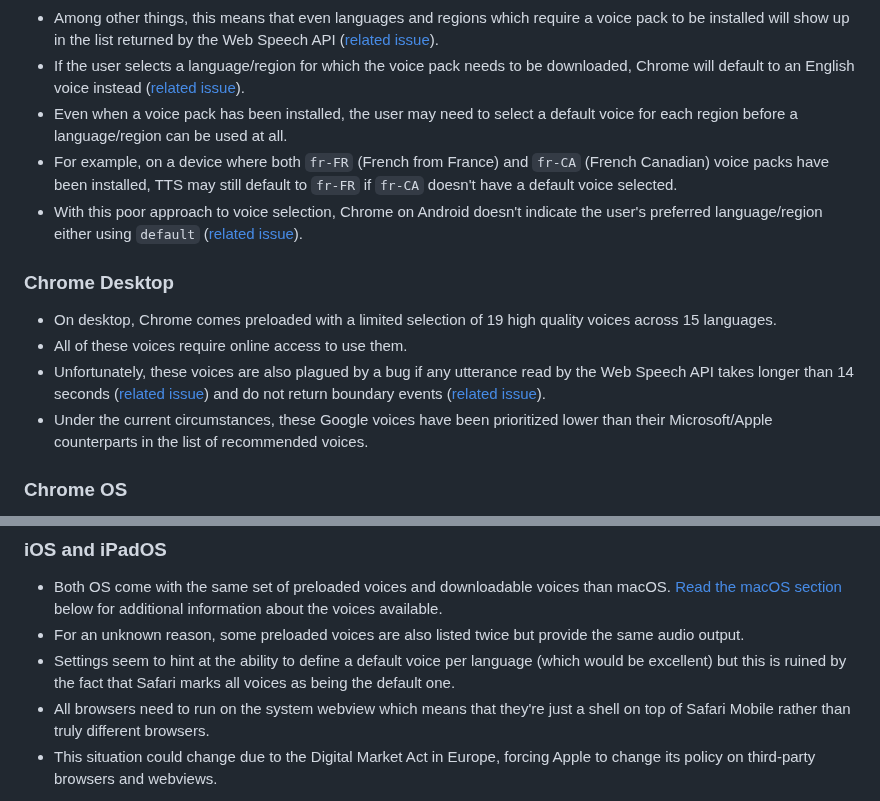
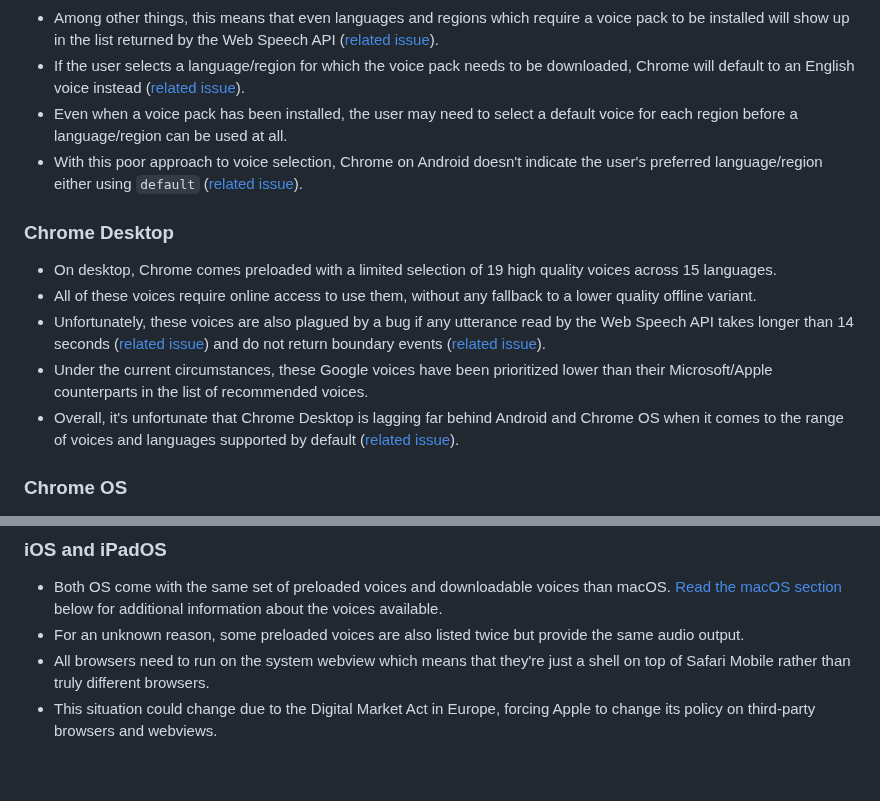
Before and after one commit to HadrienGardeur/web-speech-recommended-voices, a Markdown page: README.md, 2 parts joined by grey strips. Rendered like a GitHub page; blank space fills up the shorter version.

Commit message:
Added more references and tweaks to README

```diff
--- a/README.md
+++ b/README.md
@@ -244,15 +244,16 @@ Through the work done to document a list of recommended voices, I also ended up
 * Among other things, this means that even languages and regions which require a voice pack to be installed will show up in the list returned by the Web Speech API ([related issue](https://github.com/HadrienGardeur/web-speech-recommended-voices/issues/14)).
 * If the user selects a language/region for which the voice pack needs to be downloaded, Chrome will default to an English voice instead ([related issue](https://github.com/HadrienGardeur/web-speech-recommended-voices/issues/6)).
 * Even when a voice pack has been installed, the user may need to select a default voice for each region before a language/region can be used at all.
-* For example, on a device where both `fr-FR` (French from France) and `fr-CA` (French Canadian) voice packs have been installed, TTS may still default to `fr-FR` if `fr-CA` doesn't have a default voice selected.
 * With this poor approach to voice selection, Chrome on Android doesn't indicate the user's preferred language/region either using `default` ([related issue](https://github.com/HadrienGardeur/web-speech-recommended-voices/issues/16)).
 
 ### Chrome Desktop
 
 * On desktop, Chrome comes preloaded with a limited selection of 19 high quality voices across 15 languages.
-* All of these voices require online access to use them.
+* All of these voices require online access to use them, without any fallback to a lower quality offline variant.
 * Unfortunately, these voices are also plagued by a bug if any utterance read by the Web Speech API takes longer than 14 seconds ([related issue](https://github.com/HadrienGardeur/read-aloud-best-practices/issues/3)) and do not return boundary events ([related issue](https://github.com/HadrienGardeur/read-aloud-best-practices/issues/4)).
 * Under the current circumstances, these Google voices have been prioritized lower than their Microsoft/Apple counterparts in the list of recommended voices.
+* Overall, it's unfortunate that Chrome Desktop is lagging far behind Android and Chrome OS when it comes to the range of voices and languages supported by default ([related issue](https://github.com/HadrienGardeur/read-aloud-best-practices/issues/21)).
+
 
 ### Chrome OS
 
@@ -285,7 +286,6 @@ Through the work done to document a list of recommended voices, I also ended up
 
 * Both OS come with the same set of preloaded voices and downloadable voices than macOS. [Read the macOS section](#macOS) below for additional information about the voices available.
 * For an unknown reason, some preloaded voices are also listed twice but provide the same audio output.
-* Settings seem to hint at the ability to define a default voice per language (which would be excellent) but this is ruined by the fact that Safari marks all voices as being the default one.
 * All browsers need to run on the system webview which means that they're just a shell on top of Safari Mobile rather than truly different browsers.
 * This situation could change due to the Digital Market Act in Europe, forcing Apple to change its policy on third-party browsers and webviews.
 
```
Also changed, not shown: other parts of README.md (+2 -2 lines).
